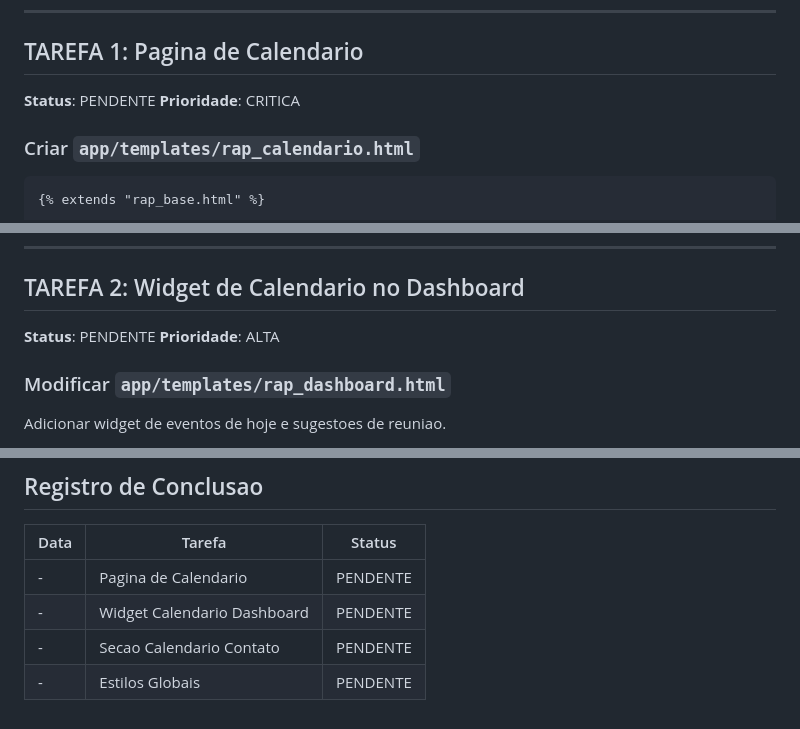
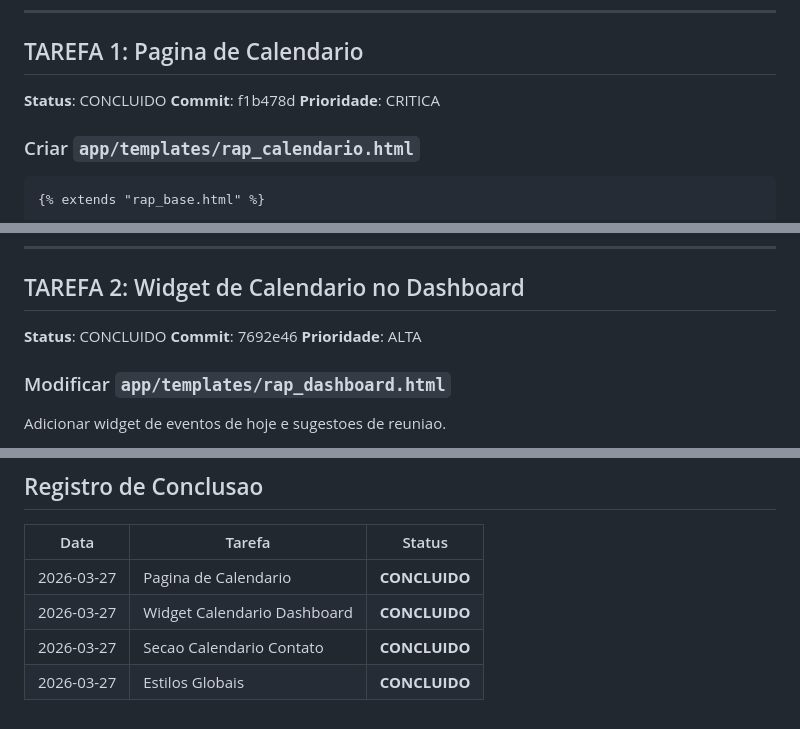
Before and after one commit to renatoprado18/prospect-system-imensiah, a Markdown page: docs/CALENDAR_FLOW_TASK_QUEUE.md, 3 parts joined by grey strips. Rendered like a GitHub page.

Commit message:
docs: Mark all calendar UI tasks as completed
All 4 tasks from CALENDAR_FLOW_TASK_QUEUE completed:
- TAREFA 1: Pagina de Calendario (f1b478d)
- TAREFA 2: Widget Calendario Dashboard (7692e46)
- TAREFA 3: Secao Reunioes Contato (7963097)
- TAREFA 4: Estilos Globais (33829a5)

🤖 Generated with [Claude Code](https://claude.com/claude-code)

Co-Authored-By: Claude Opus 4.5 <noreply@anthropic.com>

```diff
--- a/docs/CALENDAR_FLOW_TASK_QUEUE.md
+++ b/docs/CALENDAR_FLOW_TASK_QUEUE.md
@@ -18,7 +18,8 @@
 
 ## TAREFA 1: Pagina de Calendario
 
-**Status**: PENDENTE
+**Status**: CONCLUIDO
+**Commit**: f1b478d
 **Prioridade**: CRITICA
 
 ### Criar `app/templates/rap_calendario.html`
@@ -871,7 +872,8 @@ Adicionar na lista de navegacao:
 
 ## TAREFA 2: Widget de Calendario no Dashboard
 
-**Status**: PENDENTE
+**Status**: CONCLUIDO
+**Commit**: 7692e46
 **Prioridade**: ALTA
 
 ### Modificar `app/templates/rap_dashboard.html`
@@ -1174,7 +1178,7 @@ Atualizar este arquivo marcando todas como **CONCLUIDAS**.
 
 | Data | Tarefa | Status |
 |------|--------|--------|
-| - | Pagina de Calendario | PENDENTE |
-| - | Widget Calendario Dashboard | PENDENTE |
-| - | Secao Calendario Contato | PENDENTE |
-| - | Estilos Globais | PENDENTE |
+| 2026-03-27 | Pagina de Calendario | **CONCLUIDO** |
+| 2026-03-27 | Widget Calendario Dashboard | **CONCLUIDO** |
+| 2026-03-27 | Secao Calendario Contato | **CONCLUIDO** |
+| 2026-03-27 | Estilos Globais | **CONCLUIDO** |
```
Also changed, not shown: other parts of docs/CALENDAR_FLOW_TASK_QUEUE.md (+5 -3 lines).
